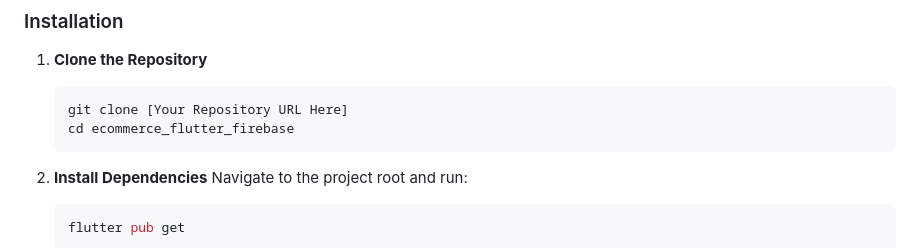
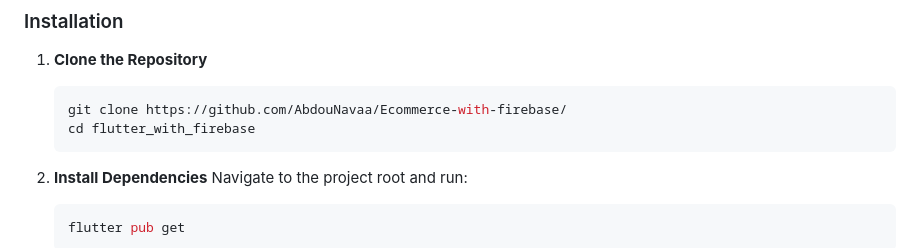
Before and after one commit to AbdouNavaa/Ecommerce-with-firebase, a Markdown page: README.md, the part around the change. GitHub-like rendering.

````diff
--- a/README.md
+++ b/README.md
@@ -72,8 +72,8 @@ Follow these steps to get your copy of the project up and running on your local
 
 1.  **Clone the Repository**
     ```bash
-    git clone [Your Repository URL Here]
-    cd ecommerce_flutter_firebase
+    git clone https://github.com/AbdouNavaa/Ecommerce-with-firebase/
+    cd flutter_with_firebase
     ```
 
 2.  **Install Dependencies**
````
